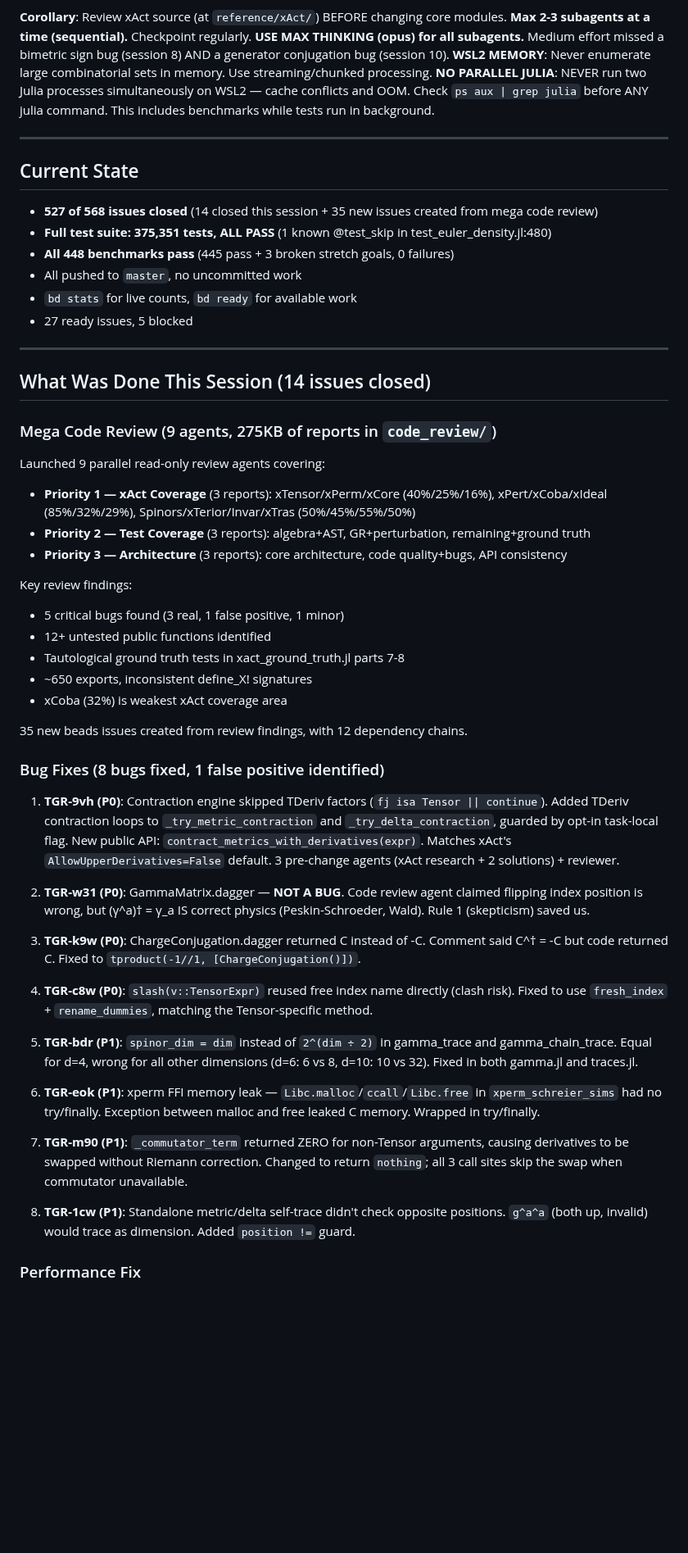
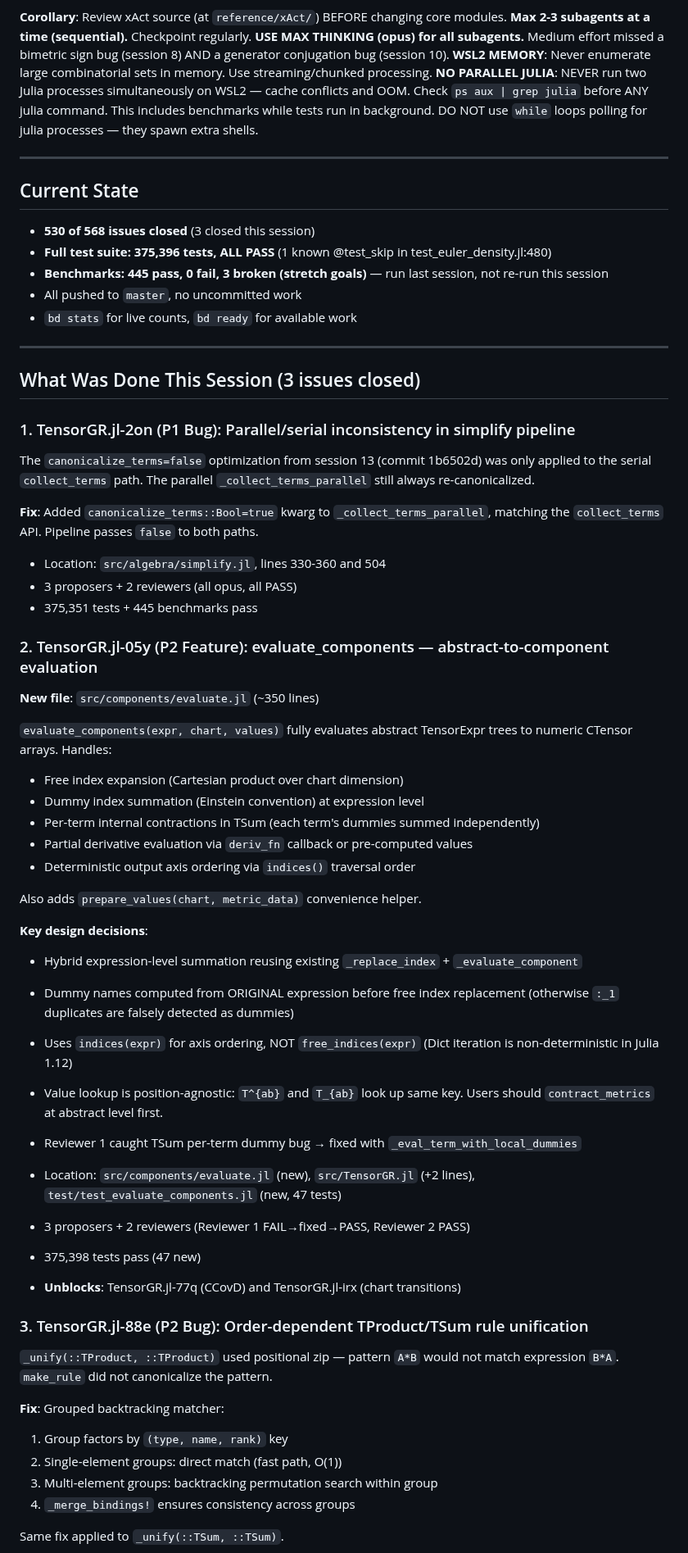
Before and after one commit to tobiasosborne/TensorGR.jl, a Markdown page: HANDOFF.md, the part around one of its changes. Shown at 82% size. GitHub-like rendering; blank space fills up the shorter version.

```diff
--- a/HANDOFF.md
+++ b/HANDOFF.md
@@ -19,56 +19,66 @@
 **Max 2-3 subagents at a time (sequential).** Checkpoint regularly.
 **USE MAX THINKING (opus) for all subagents.** Medium effort missed a bimetric sign bug (session 8) AND a generator conjugation bug (session 10).
 **WSL2 MEMORY**: Never enumerate large combinatorial sets in memory. Use streaming/chunked processing.
-**NO PARALLEL JULIA**: NEVER run two Julia processes simultaneously on WSL2 — cache conflicts and OOM. Check `ps aux | grep julia` before ANY julia command. This includes benchmarks while tests run in background.
+**NO PARALLEL JULIA**: NEVER run two Julia processes simultaneously on WSL2 — cache conflicts and OOM. Check `ps aux | grep julia` before ANY julia command. This includes benchmarks while tests run in background. DO NOT use `while` loops polling for julia processes — they spawn extra shells.
 
 ---
 
 ## Current State
 
-- **527 of 568 issues closed** (14 closed this session + 35 new issues created from mega code review)
-- **Full test suite: 375,351 tests, ALL PASS** (1 known @test_skip in test_euler_density.jl:480)
-- **All 448 benchmarks pass** (445 pass + 3 broken stretch goals, 0 failures)
+- **530 of 568 issues closed** (3 closed this session)
+- **Full test suite: 375,396 tests, ALL PASS** (1 known @test_skip in test_euler_density.jl:480)
+- **Benchmarks: 445 pass, 0 fail, 3 broken (stretch goals)** — run last session, not re-run this session
 - All pushed to `master`, no uncommitted work
 - `bd stats` for live counts, `bd ready` for available work
-- 27 ready issues, 5 blocked
 
 ---
 
-## What Was Done This Session (14 issues closed)
+## What Was Done This Session (3 issues closed)
 
-### Mega Code Review (9 agents, 275KB of reports in `code_review/`)
+### 1. TensorGR.jl-2on (P1 Bug): Parallel/serial inconsistency in simplify pipeline
 
-Launched 9 parallel read-only review agents covering:
-- **Priority 1 — xAct Coverage** (3 reports): xTensor/xPerm/xCore (40%/25%/16%), xPert/xCoba/xIdeal (85%/32%/29%), Spinors/xTerior/Invar/xTras (50%/45%/55%/50%)
-- **Priority 2 — Test Coverage** (3 reports): algebra+AST, GR+perturbation, remaining+ground truth
-- **Priority 3 — Architecture** (3 reports): core architecture, code quality+bugs, API consistency
+The `canonicalize_terms=false` optimization from session 13 (commit 1b6502d) was only applied to the serial `collect_terms` path. The parallel `_collect_terms_parallel` still always re-canonicalized.
 
-Key review findings:
-- 5 critical bugs found (3 real, 1 false positive, 1 minor)
-- 12+ untested public functions identified
-- Tautological ground truth tests in xact_ground_truth.jl parts 7-8
-- ~650 exports, inconsistent define_X! signatures
-- xCoba (32%) is weakest xAct coverage area
+**Fix**: Added `canonicalize_terms::Bool=true` kwarg to `_collect_terms_parallel`, matching the `collect_terms` API. Pipeline passes `false` to both paths.
 
-35 new beads issues created from review findings, with 12 dependency chains.
+- Location: `src/algebra/simplify.jl`, lines 330-360 and 504
+- 3 proposers + 2 reviewers (all opus, all PASS)
+- 375,351 tests + 445 benchmarks pass
 
-### Bug Fixes (8 bugs fixed, 1 false positive identified)
+### 2. TensorGR.jl-05y (P2 Feature): evaluate_components — abstract-to-component evaluation
 
-1. **TGR-9vh (P0)**: Contraction engine skipped TDeriv factors (`fj isa Tensor || continue`). Added TDeriv contraction loops to `_try_metric_contraction` and `_try_delta_contraction`, guarded by opt-in task-local flag. New public API: `contract_metrics_with_derivatives(expr)`. Matches xAct's `AllowUpperDerivatives=False` default. 3 pre-change agents (xAct research + 2 solutions) + reviewer.
+**New file**: `src/components/evaluate.jl` (~350 lines)
 
-2. **TGR-w31 (P0)**: GammaMatrix.dagger — **NOT A BUG**. Code review agent claimed flipping index position is wrong, but (γ^a)† = γ_a IS correct physics (Peskin-Schroeder, Wald). Rule 1 (skepticism) saved us.
+`evaluate_components(expr, chart, values)` fully evaluates abstract TensorExpr trees to numeric CTensor arrays. Handles:
+- Free index expansion (Cartesian product over chart dimension)
+- Dummy index summation (Einstein convention) at expression level
+- Per-term internal contractions in TSum (each term's dummies summed independently)
+- Partial derivative evaluation via `deriv_fn` callback or pre-computed values
+- Deterministic output axis ordering via `indices()` traversal order
 
-3. **TGR-k9w (P0)**: ChargeConjugation.dagger returned C instead of -C. Comment said C^† = -C but code returned C. Fixed to `tproduct(-1//1, [ChargeConjugation()])`.
+Also adds `prepare_values(chart, metric_data)` convenience helper.
 
-4. **TGR-c8w (P0)**: `slash(v::TensorExpr)` reused free index name directly (clash risk). Fixed to use `fresh_index` + `rename_dummies`, matching the Tensor-specific method.
+**Key design decisions**:
+- Hybrid expression-level summation reusing existing `_replace_index` + `_evaluate_component`
+- Dummy names computed from ORIGINAL expression before free index replacement (otherwise `:_1` duplicates are falsely detected as dummies)
+- Uses `indices(expr)` for axis ordering, NOT `free_indices(expr)` (Dict iteration is non-deterministic in Julia 1.12)
+- Value lookup is position-agnostic: `T^{ab}` and `T_{ab}` look up same key. Users should `contract_metrics` at abstract level first.
+- Reviewer 1 caught TSum per-term dummy bug → fixed with `_eval_term_with_local_dummies`
 
-5. **TGR-bdr (P1)**: `spinor_dim = dim` instead of `2^(dim ÷ 2)` in gamma_trace and gamma_chain_trace. Equal for d=4, wrong for all other dimensions (d=6: 6 vs 8, d=10: 10 vs 32). Fixed in both gamma.jl and traces.jl.
+- Location: `src/components/evaluate.jl` (new), `src/TensorGR.jl` (+2 lines), `test/test_evaluate_components.jl` (new, 47 tests)
+- 3 proposers + 2 reviewers (Reviewer 1 FAIL→fixed→PASS, Reviewer 2 PASS)
+- 375,398 tests pass (47 new)
+- **Unblocks**: TensorGR.jl-77q (CCovD) and TensorGR.jl-irx (chart transitions)
 
-6. **TGR-eok (P1)**: xperm FFI memory leak — `Libc.malloc`/`ccall`/`Libc.free` in `xperm_schreier_sims` had no try/finally. Exception between malloc and free leaked C memory. Wrapped in try/finally.
+### 3. TensorGR.jl-88e (P2 Bug): Order-dependent TProduct/TSum rule unification
 
-7. **TGR-m90 (P1)**: `_commutator_term` returned ZERO for non-Tensor arguments, causing derivatives to be swapped without Riemann correction. Changed to return `nothing`; all 3 call sites skip the swap when commutator unavailable.
+`_unify(::TProduct, ::TProduct)` used positional zip — pattern `A*B` would not match expression `B*A`. `make_rule` did not canonicalize the pattern.
 
-8. **TGR-1cw (P1)**: Standalone metric/delta self-trace didn't check opposite positions. `g^a^a` (both up, invalid) would trace as dimension. Added `position !=` guard.
+**Fix**: Grouped backtracking matcher:
+1. Group factors by `(type, name, rank)` key
+2. Single-element groups: direct match (fast path, O(1))
+3. Multi-element groups: backtracking permutation search within group
+4. `_merge_bindings!` ensures consistency across groups
 
-### Performance Fix
+Same fix applied to `_unify(::TSum, ::TSum)`.
 
```
Also changed, not shown: other parts of HANDOFF.md (+44 -114 lines).
